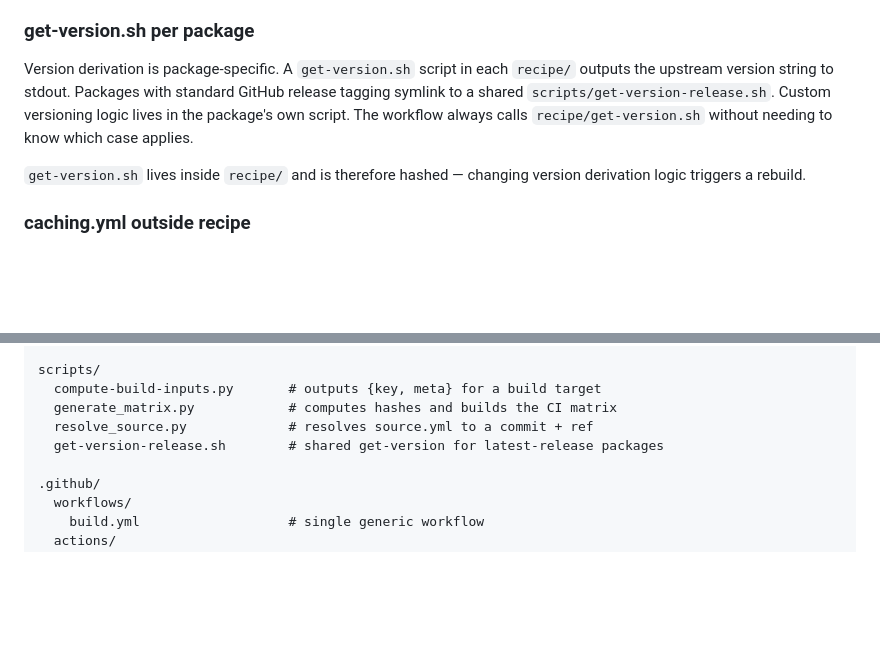
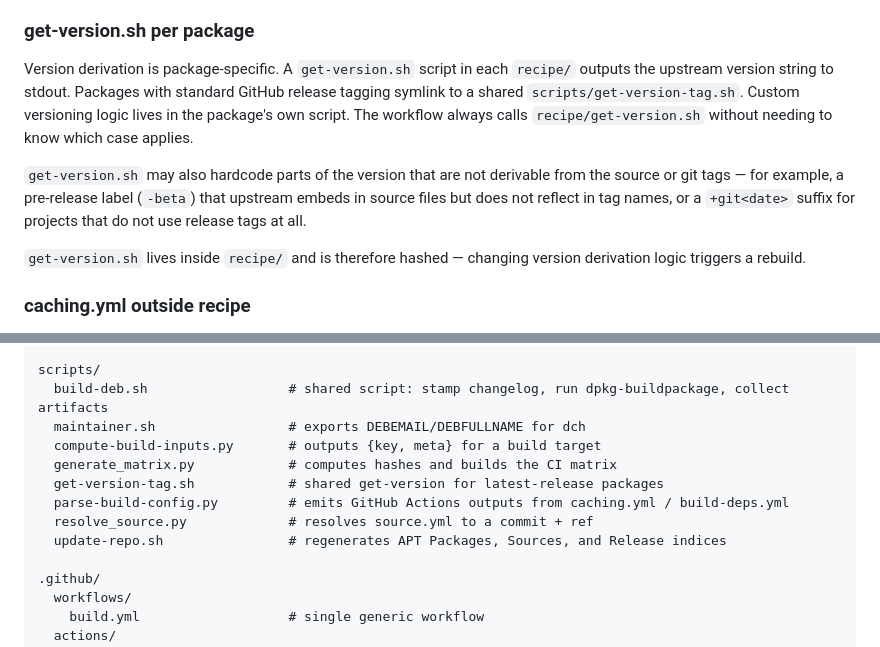
Before and after one commit to FrancisRussell/ppa, a Markdown page: DESIGN.md, 2 parts joined by grey strips. GitHub-like rendering; blank space fills up the shorter version.

```diff
--- a/DESIGN.md
+++ b/DESIGN.md
@@ -73,9 +73,14 @@ shared scripts hash their target content rather than the link path.
 
 Version derivation is package-specific. A `get-version.sh` script in each
 `recipe/` outputs the upstream version string to stdout. Packages with standard
-GitHub release tagging symlink to a shared `scripts/get-version-release.sh`.
+GitHub release tagging symlink to a shared `scripts/get-version-tag.sh`.
 Custom versioning logic lives in the package's own script. The workflow always
 calls `recipe/get-version.sh` without needing to know which case applies.
+
+`get-version.sh` may also hardcode parts of the version that are not derivable
+from the source or git tags — for example, a pre-release label (`-beta`) that
+upstream embeds in source files but does not reflect in tag names, or a
+`+git<date>` suffix for projects that do not use release tags at all.
 
 `get-version.sh` lives inside `recipe/` and is therefore hashed — changing
 version derivation logic triggers a rebuild.
@@ -149,10 +214,14 @@ packages/<pkg>/
       debian/                   # debian packaging metadata
 
 scripts/
+  build-deb.sh                  # shared script: stamp changelog, run dpkg-buildpackage, collect artifacts
+  maintainer.sh                 # exports DEBEMAIL/DEBFULLNAME for dch
   compute-build-inputs.py       # outputs {key, meta} for a build target
   generate_matrix.py            # computes hashes and builds the CI matrix
+  get-version-tag.sh            # shared get-version for latest-release packages
+  parse-build-config.py         # emits GitHub Actions outputs from caching.yml / build-deps.yml
   resolve_source.py             # resolves source.yml to a commit + ref
-  get-version-release.sh        # shared get-version for latest-release packages
+  update-repo.sh                # regenerates APT Packages, Sources, and Release indices
 
 .github/
   workflows/
```
Also changed, not shown: other parts of DESIGN.md (+64 -4 lines).
